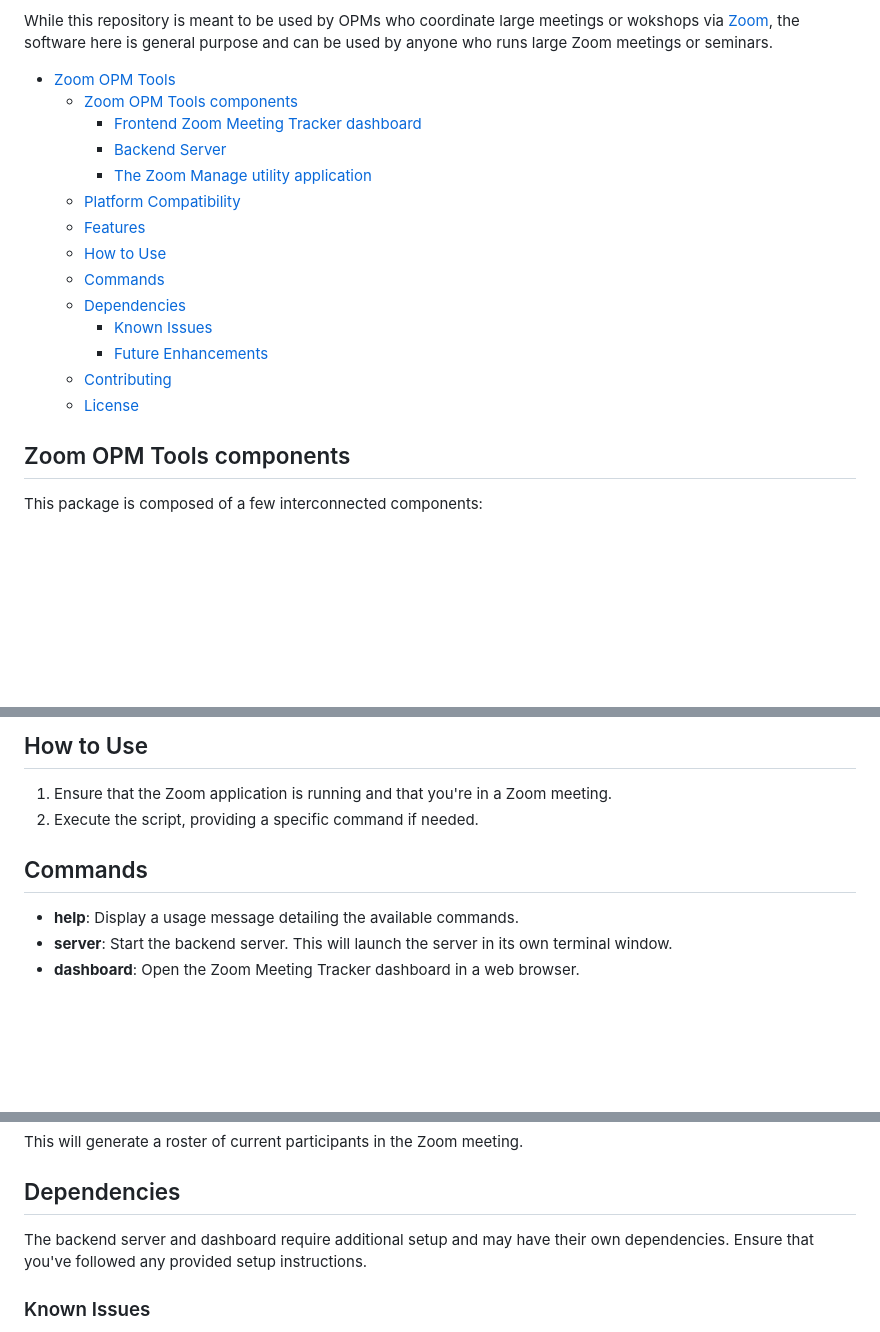
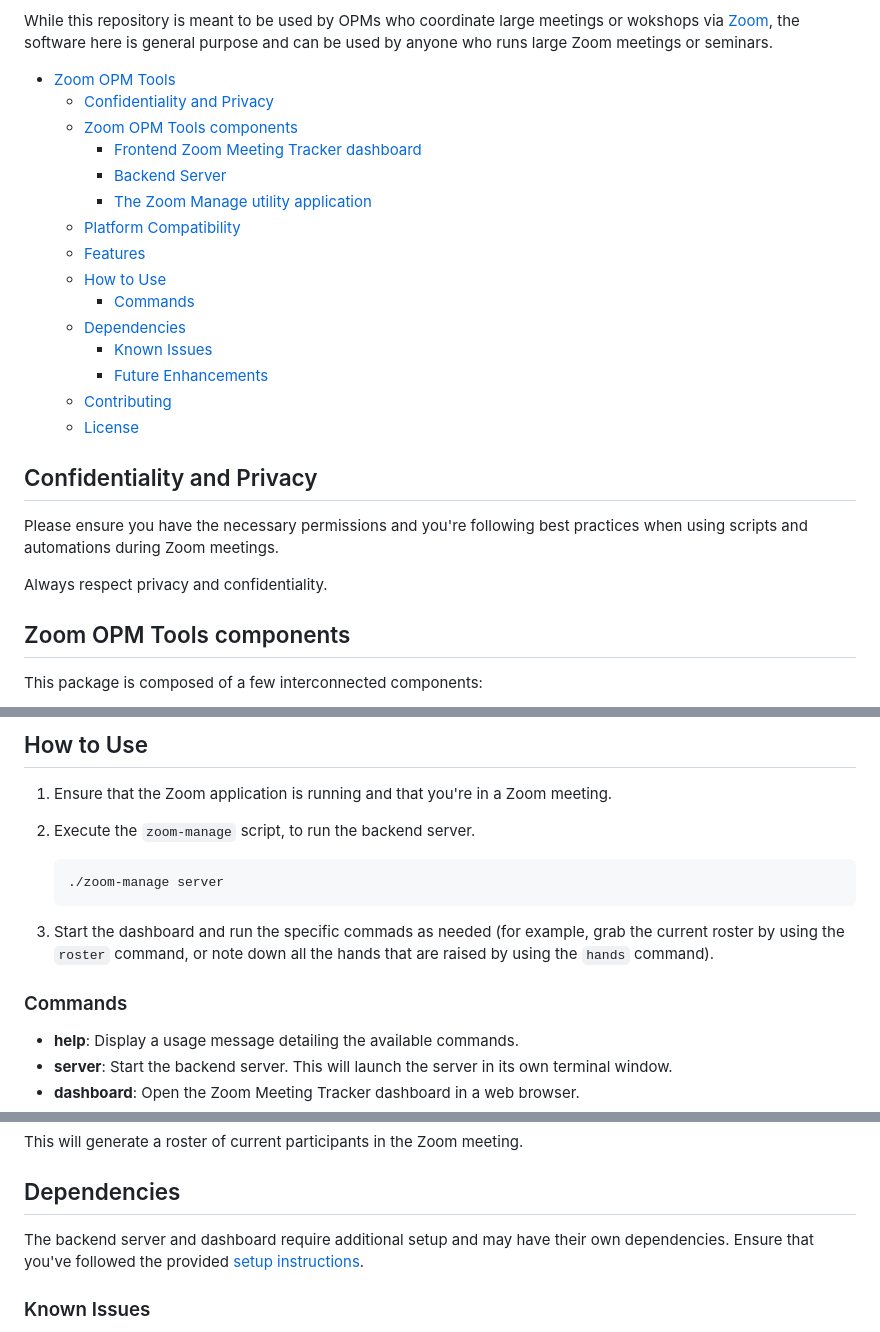
Before and after one commit to ksylvan/Zoom_OPM, a Markdown page: README.md, 3 parts joined by grey strips. GitHub-like rendering; blank space fills up the shorter version.

Commit message:
Update docs. Remind: privacy and confidentiality.

````diff
--- a/README.md
+++ b/README.md
@@ -14,6 +14,7 @@ via [Zoom][zoom], the software here is general purpose and can be used by anyone
 large Zoom meetings or seminars.
 
 - [Zoom OPM Tools](#zoom-opm-tools)
+  - [Confidentiality and Privacy](#confidentiality-and-privacy)
   - [Zoom OPM Tools components](#zoom-opm-tools-components)
     - [Frontend Zoom Meeting Tracker dashboard](#frontend-zoom-meeting-tracker-dashboard)
     - [Backend Server](#backend-server)
@@ -21,12 +22,19 @@ large Zoom meetings or seminars.
   - [Platform Compatibility](#platform-compatibility)
   - [Features](#features)
   - [How to Use](#how-to-use)
-  - [Commands](#commands)
+    - [Commands](#commands)
   - [Dependencies](#dependencies)
     - [Known Issues](#known-issues)
     - [Future Enhancements](#future-enhancements)
   - [Contributing](#contributing)
   - [License](#license)
+
+## Confidentiality and Privacy
+
+Please ensure you have the necessary permissions and you're following
+best practices when using scripts and automations during Zoom meetings.
+
+Always respect privacy and confidentiality.
 
 ## Zoom OPM Tools components
 
@@ -93,9 +101,17 @@ install python3 on your Mac using [homebrew][homebrew].
 
 1. Ensure that the Zoom application is running and that you're in a Zoom
    meeting.
-2. Execute the script, providing a specific command if needed.
+2. Execute the `zoom-manage` script, to run the backend server.
 
-## Commands
+   ```bash
+   ./zoom-manage server
+   ```
+
+3. Start the dashboard and run the specific commads as needed (for example,
+   grab the current roster by using the `roster` command, or note down all the
+   hands that are raised by using the `hands` command).
+
+### Commands
 
 - **help**: Display a usage message detailing the available commands.
 - **server**: Start the backend server. This will launch the server in its own terminal window.
@@ -121,7 +137,8 @@ This will generate a roster of current participants in the Zoom meeting.
 
 ## Dependencies
 
-The backend server and dashboard require additional setup and may have their own dependencies. Ensure that you've followed any provided setup instructions.
+The backend server and dashboard require additional setup and may have their own dependencies.
+Ensure that you've followed the provided [setup instructions](./backend/README.md).
 
 ### Known Issues
 
````
